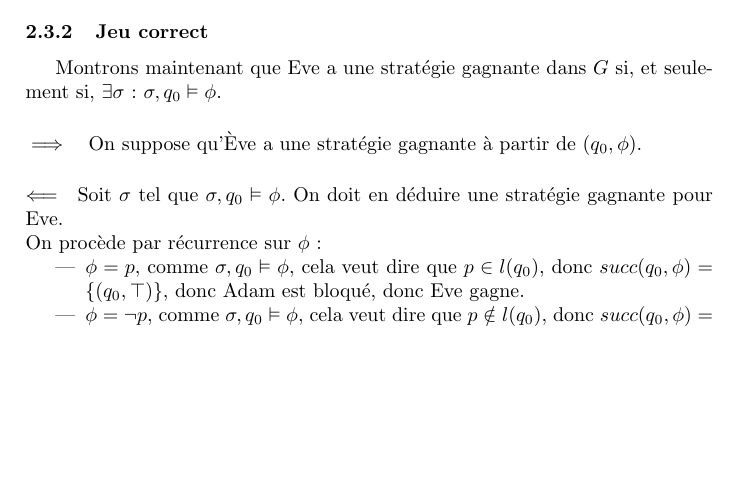
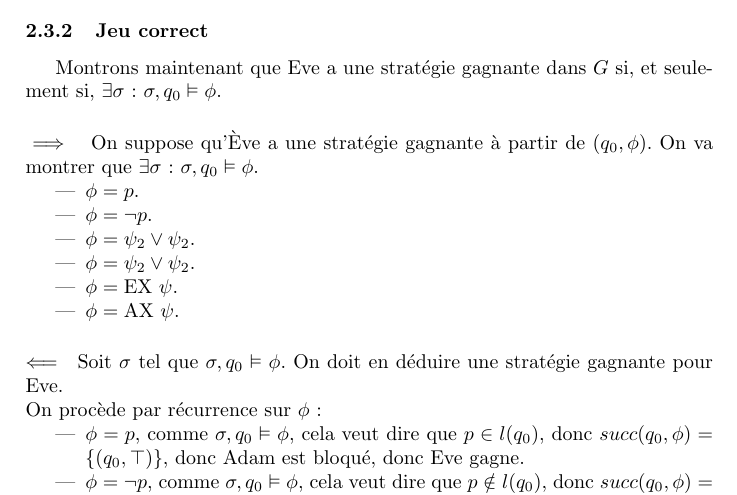
Before and after one commit to pgimalac/ctl, a LaTeX document (rapport/rapport.tex): part of page 5 of 6, cut so that both start at the same text, the shorter picture padded with empty space. Compiled offline with pdfLaTeX.

Commit message:
start other

```diff
--- a/rapport/rapport.tex
+++ b/rapport/rapport.tex
@@ -200,7 +200,16 @@ $\forall i \in \llbracket 1 ; k \rrbracket$, $\forall x,y \in V_i$ tel que $c(x)
 Montrons maintenant que Eve a une stratégie gagnante dans $G$ si, et seulement si, $\exists \sigma$: $\sigma,q_0 \vDash \phi$.
 
 \paragraph{$\implies$}
-On suppose qu'Ève a une stratégie gagnante à partir de $(q_0, \phi)$.
+On suppose qu'Ève a une stratégie gagnante à partir de $(q_0, \phi)$. On va montrer que $\exists \sigma$: $\sigma,q_0 \vDash \phi$.
+
+\begin{itemize}
+\item $\phi = p$.
+\item $\phi = \neg p$.
+\item $\phi = \psi_2 \lor \psi_2$.
+\item $\phi = \psi_2 \lor \psi_2$.
+\item $\phi = \mbox{EX } \psi$.
+\item $\phi = \mbox{AX } \psi$.
+\end{itemize}
 
 \paragraph{$\Longleftarrow$}
 Soit $\sigma$ tel que $\sigma,q_0 \vDash \phi$. On doit en déduire une stratégie gagnante pour Eve.\\
```
